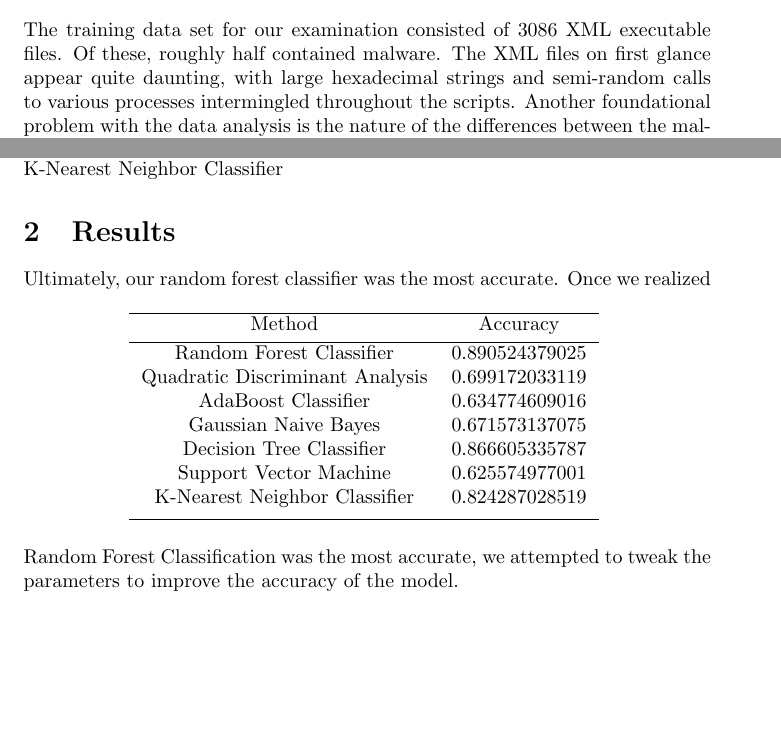
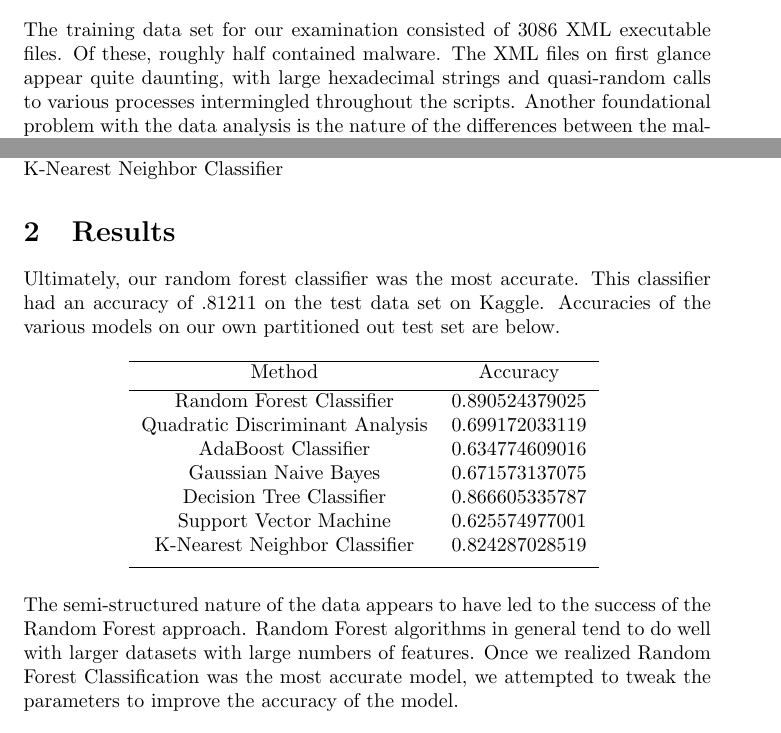
Before and after one commit to HarvardCS181Practical2016/practical_two, a LaTeX paper (practical_two.tex): two parts of pages 1 and 2 of 2 before the commit and two parts of pages 1 and 2 of 3 after it, joined at a grey line, cut so that both start at the same text, the shorter picture padded with empty space. Compiled offline with pdfLaTeX.

Commit message:
Likely last commit on the write-up for today

```diff
--- a/practical_two.tex
+++ b/practical_two.tex
@@ -15,14 +15,14 @@ Identifying and eliminating malicious software (malware) is a modern computing t
 \end{abstract}
 
 \section{Technical Approach}
-The training data set for our examination consisted of 3086 XML executable files. Of these, roughly half contained malware. The XML files on first glance appear quite daunting, with large hexadecimal strings and semi-random calls to various processes intermingled throughout the scripts. Another foundational problem with the data analysis is the nature of the differences between the malware classes. The differences between certain classes are subtle, adding another layer of complexity to the classification process.\\\\
+The training data set for our examination consisted of 3086 XML executable files. Of these, roughly half contained malware. The XML files on first glance appear quite daunting, with large hexadecimal strings and quasi-random calls to various processes intermingled throughout the scripts. Another foundational problem with the data analysis is the nature of the differences between the malware classes. The differences between certain classes are subtle, adding another layer of complexity to the classification process.\\\\
 After initial testing of various generative and probabilistic classifiers, it was obvious that proper feature selection would be the primary manner in which we could improve the model. From the XML files, we attempted to extract certain calls in the executable that could be used by malicious software to attack a computer system. These calls were as follows:\\\\
 'sleep', 'dump\_line', 'open\_key', 'query\_value', 'load\_dll', 'remove\_directory', 'create\_directory', 'get\_computer\_name', 'open\_url', 'process', 'vm\_protect', 'vm\_allocate', 'create\_mutex'\\\\
 Intuitively, these were seen as calls that could manipulate a computer and this were able to be used as accurate classifiers for identifying malware. Utilization of dynamic-link libraries (DLLs) were also seen as a potentially valuable indicator in our classification, and accordingly we added features pertaining to DLL usage. Towards the end of our analysis, we added in code to parse and count the total number of XML tags that occurred in each executable.
 We attempted to use a wide range of classification paradigms in our analysis. The following techniques were used at various points in our study:\\\\
 Random Forest Classifier, Quadratic Discriminant Analysis, AdaBoost Classifier,  Gaussian Naive Bayes, Decision Tree Classifier, Support Vector Machine, K-Nearest Neighbor Classifier
 \section{Results}
-Ultimately, our random forest classifier was the most accurate.
+Ultimately, our random forest classifier was the most accurate.  This classifier had an accuracy of .81211 on the test data set on Kaggle. Accuracies of the various models on our own partitioned out test set are below.
 \begin{table}[ht]
 \centering
 \begin{tabular}{c c }
@@ -39,8 +39,8 @@ K-Nearest Neighbor Classifier & 0.824287028519\\ [1ex]
 \hline
 \end{tabular}
 \label{table:nonlin}
-\end{table}
-Once we realized Random Forest Classification was the most accurate, we attempted to tweak the parameters to improve the accuracy of the model.
+\end{table}\\
+The semi-structured nature of the data appears to have led to the success of the Random Forest approach. Random Forest algorithms in general tend to do well with larger datasets with large numbers of features. Once we realized Random Forest Classification was the most accurate model, we attempted to tweak the parameters to improve the accuracy of the model.
 \begin{table}[ht]
 \centering
 \begin{tabular}{c c }
```
Also changed, not shown: practical_two.pdf, 5 other files.
